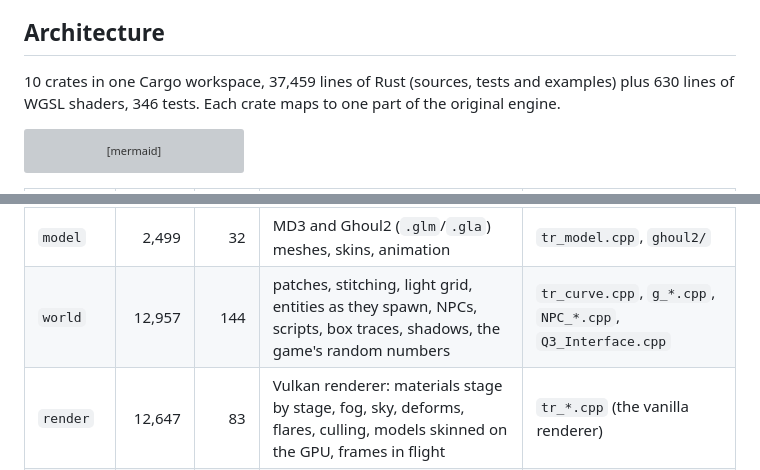
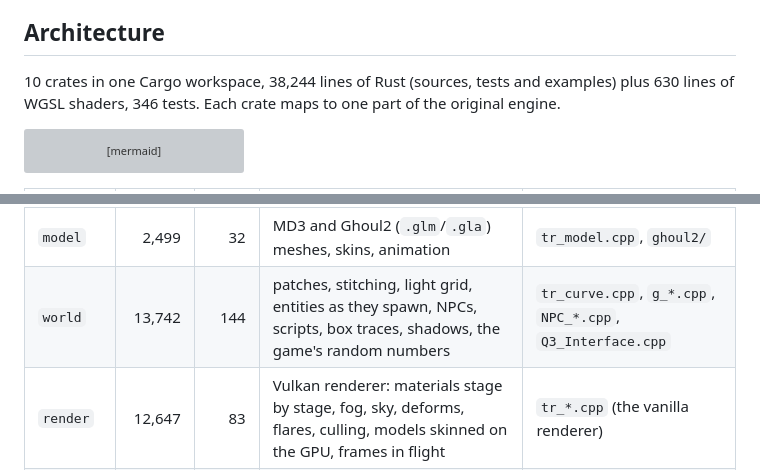
Before and after one commit to cmprssd/swjkja, a Markdown page: docs/OVERVIEW.md, 2 parts joined by grey strips. GitHub-like rendering; grey boxes are pictures that could not be loaded.

Commit message:
docs: the overview's numbers counted again
Co-Authored-By: Claude Opus 5.5 <noreply@anthropic.com>
Claude-Session: https://claude.ai/code/session_01Q2Wnn96UYUKfwBqi7gtqBf

```diff
--- a/docs/OVERVIEW.md
+++ b/docs/OVERVIEW.md
@@ -66,7 +66,7 @@ that differs instead of being guessed at from pixels.
 ## Architecture
 
 <!-- progress:code -->
-10 crates in one Cargo workspace, 37,459 lines of Rust (sources, tests and examples)
+10 crates in one Cargo workspace, 38,244 lines of Rust (sources, tests and examples)
 plus 630 lines of WGSL shaders, 346 tests. Each crate maps to one part of the
 original engine.
 <!-- /progress -->
@@ -102,7 +102,7 @@ flowchart BT
 | `icarus` | 307 | 1 | reads compiled ICARUS scripts | `icarus/` |
 | `shader` | 3,134 | 28 | `.shader` scripts and which material a surface draws | `tr_shader.cpp` |
 | `model` | 2,499 | 32 | MD3 and Ghoul2 (`.glm`/`.gla`) meshes, skins, animation | `tr_model.cpp`, `ghoul2/` |
-| `world` | 12,957 | 144 | patches, stitching, light grid, entities as they spawn, NPCs, scripts, box traces, shadows, the game's random numbers | `tr_curve.cpp`, `g_*.cpp`, `NPC_*.cpp`, `Q3_Interface.cpp` |
+| `world` | 13,742 | 144 | patches, stitching, light grid, entities as they spawn, NPCs, scripts, box traces, shadows, the game's random numbers | `tr_curve.cpp`, `g_*.cpp`, `NPC_*.cpp`, `Q3_Interface.cpp` |
 | `render` | 12,647 | 83 | Vulkan renderer: materials stage by stage, fog, sky, deforms, flares, culling, models skinned on the GPU, frames in flight | `tr_*.cpp` (the vanilla renderer) |
 | `swjkja` | 950 | 7 | the map viewer window and its loading screen | `cl_*.cpp` (a small part) |
 <!-- /progress -->
```
Also changed, not shown: other parts of docs/OVERVIEW.md (+6 -6 lines).
